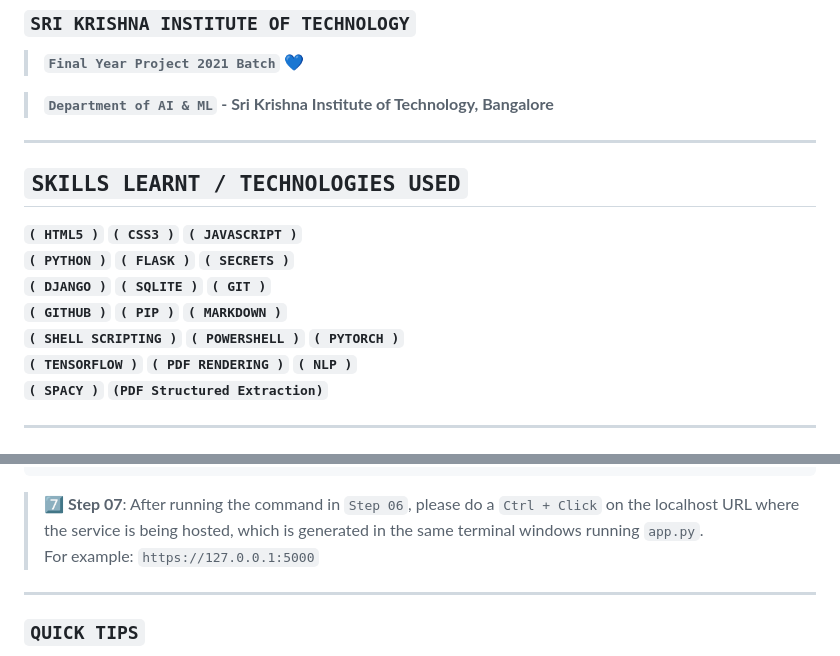
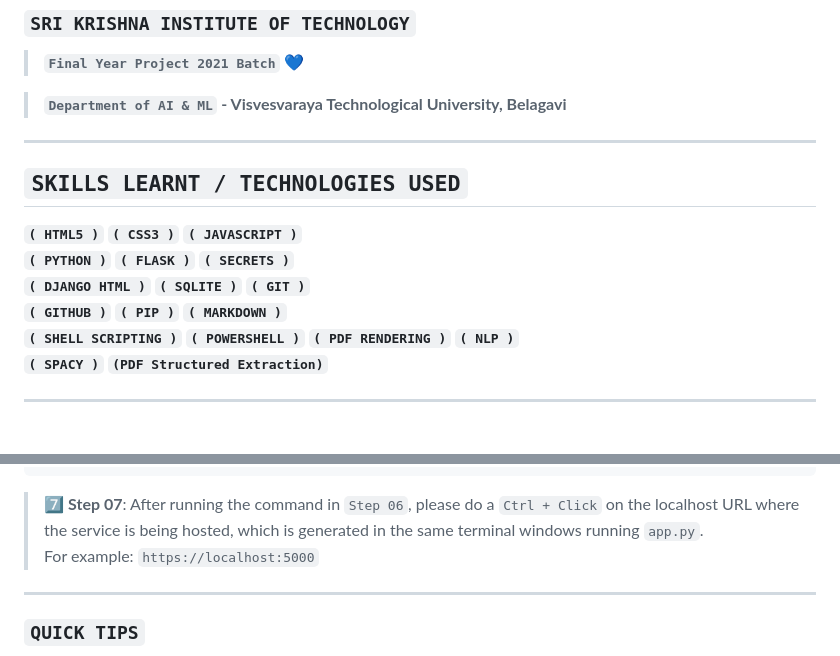
Before and after one commit to azuregray/AutoQPGen, a Markdown page: README.md, 2 parts joined by grey strips. Drawn GitHub-style.

````diff
--- a/README.md
+++ b/README.md
@@ -9,15 +9,15 @@
 
 > **`Final Year Project 2021 Batch`** 💙
 
-> **`Department of AI & ML` - Sri Krishna Institute of Technology, Bangalore**
+> **`Department of AI & ML` - Visvesvaraya Technological University, Belagavi**
 ---
 ## **`SKILLS LEARNT / TECHNOLOGIES USED`**
 **`( HTML5 )`** **`( CSS3 )`** **`( JAVASCRIPT )`**
 **`( PYTHON )`** **`( FLASK )`** **`( SECRETS )`**
-**`( DJANGO )`** **`( SQLITE )`** **`( GIT )`**
+**`( DJANGO HTML )`** **`( SQLITE )`** **`( GIT )`**
 **`( GITHUB )`** **`( PIP )`** **`( MARKDOWN )`**
-**`( SHELL SCRIPTING )`** **`( POWERSHELL )`** **`( PYTORCH )`**
-**`( TENSORFLOW )`** **`( PDF RENDERING )`** **`( NLP )`**
+**`( SHELL SCRIPTING )`** **`( POWERSHELL )`**
+**`( PDF RENDERING )`** **`( NLP )`**
 **`( SPACY )`** **`(PDF Structured Extraction)`**
 
 ---
@@ -50,7 +50,7 @@ python ./app.py
 ```
 
 > 7️⃣ **Step 07**: After running the command in `Step 06`, please do a `Ctrl + Click` on the localhost URL where the service is being hosted, which is generated in the same terminal windows running `app.py`.
-> For example: `https://127.0.0.1:5000`
+> For example: `https://localhost:5000`
 
 ---
 ### **`QUICK TIPS`**
````
